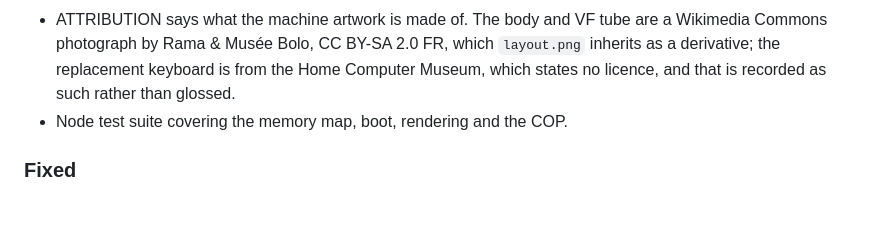
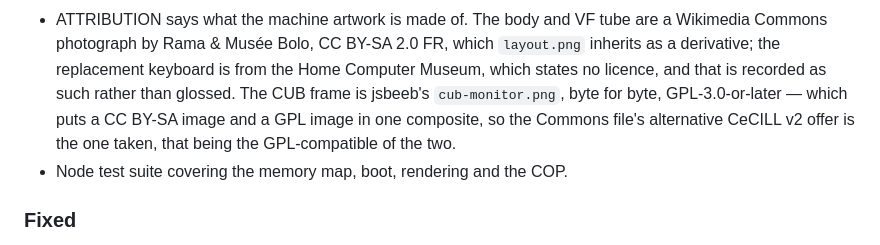
Before and after one commit to Retro-Jack/newbrain-js, a Markdown page: CHANGELOG.md, the part around the change. Drawn GitHub-style; blank space fills up the shorter version.

```diff
--- a/CHANGELOG.md
+++ b/CHANGELOG.md
@@ -87,7 +87,10 @@ versions follow [Semantic Versioning](https://semver.org/spec/v2.0.0.html).
   are a Wikimedia Commons photograph by Rama & Musée Bolo, CC BY-SA 2.0 FR,
   which `layout.png` inherits as a derivative; the replacement keyboard is from
   the Home Computer Museum, which states no licence, and that is recorded as
-  such rather than glossed.
+  such rather than glossed. The CUB frame is jsbeeb's `cub-monitor.png`, byte
+  for byte, GPL-3.0-or-later — which puts a CC BY-SA image and a GPL image in
+  one composite, so the Commons file's alternative CeCILL v2 offer is the one
+  taken, that being the GPL-compatible of the two.
 - Node test suite covering the memory map, boot, rendering and the COP.
 
 ### Fixed
```
Also changed, not shown: ATTRIBUTION.md (+15 -2 lines).
